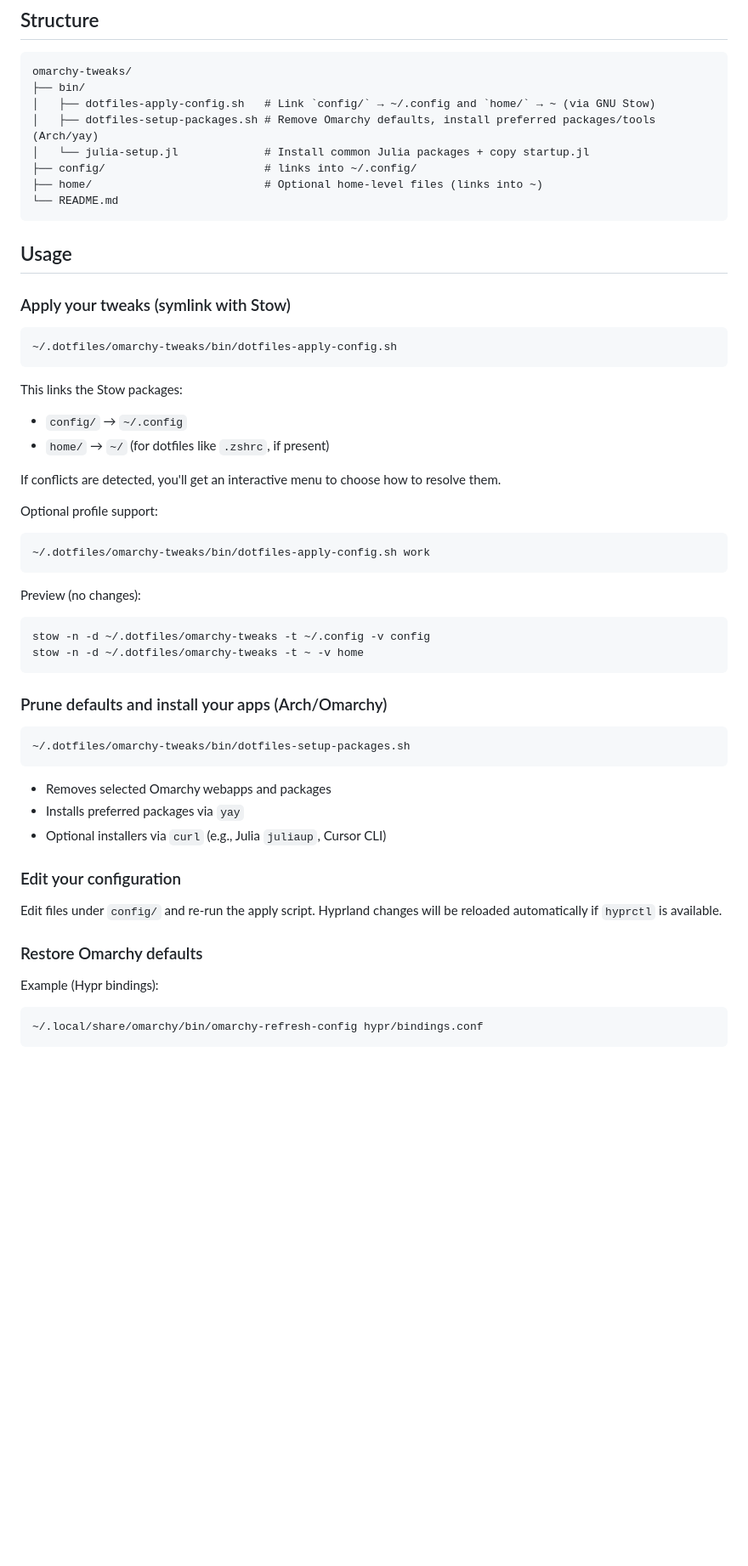
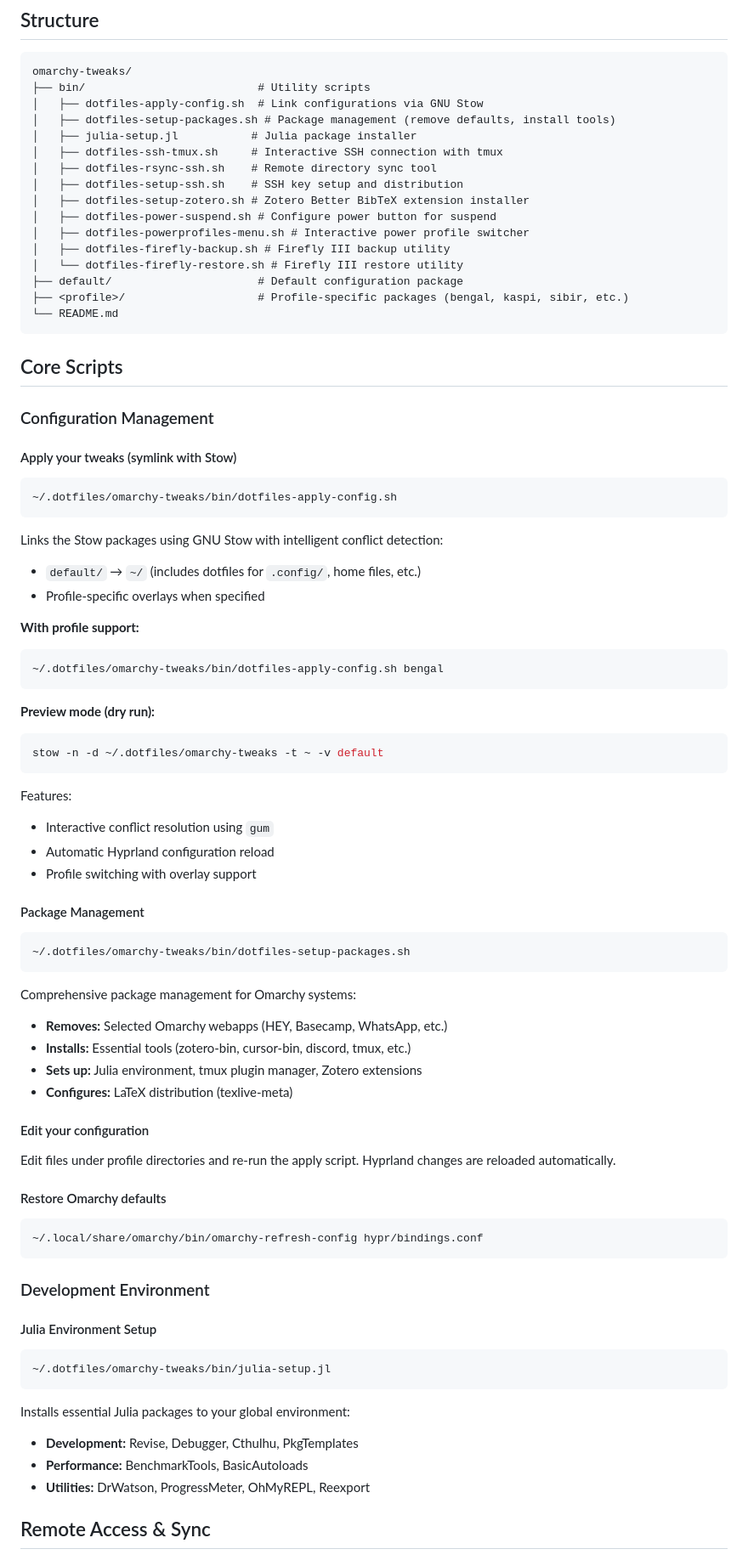
Before and after one commit to KristianHolme/.dotfiles, a Markdown page: omarchy-tweaks/README.md, the part around one of its changes. Shown at 85% size. Rendered like a GitHub page; blank space fills up the shorter version.

````diff
--- a/omarchy-tweaks/README.md
+++ b/omarchy-tweaks/README.md
@@ -6,52 +6,81 @@ Simple Stow-based configuration overlay for Omarchy setups (Hyprland, Neovim, sh
 
 ```
 omarchy-tweaks/
-├── bin/
-│   ├── dotfiles-apply-config.sh   # Link `config/` → ~/.config and `home/` → ~ (via GNU Stow)
-│   ├── dotfiles-setup-packages.sh # Remove Omarchy defaults, install preferred packages/tools (Arch/yay)
-│   └── julia-setup.jl             # Install common Julia packages + copy startup.jl
-├── config/                        # links into ~/.config/
-├── home/                          # Optional home-level files (links into ~)
+├── bin/                          # Utility scripts
+│   ├── dotfiles-apply-config.sh  # Link configurations via GNU Stow
+│   ├── dotfiles-setup-packages.sh # Package management (remove defaults, install tools)
+│   ├── julia-setup.jl           # Julia package installer
+│   ├── dotfiles-ssh-tmux.sh     # Interactive SSH connection with tmux
+│   ├── dotfiles-rsync-ssh.sh    # Remote directory sync tool
+│   ├── dotfiles-setup-ssh.sh    # SSH key setup and distribution
+│   ├── dotfiles-setup-zotero.sh # Zotero Better BibTeX extension installer
+│   ├── dotfiles-power-suspend.sh # Configure power button for suspend
+│   ├── dotfiles-powerprofiles-menu.sh # Interactive power profile switcher
+│   ├── dotfiles-firefly-backup.sh # Firefly III backup utility
+│   └── dotfiles-firefly-restore.sh # Firefly III restore utility
+├── default/                      # Default configuration package
+├── <profile>/                    # Profile-specific packages (bengal, kaspi, sibir, etc.)
 └── README.md
 ```
 
-## Usage
+## Core Scripts
 
-### Apply your tweaks (symlink with Stow)
+### Configuration Management
+
+#### Apply your tweaks (symlink with Stow)
 ```bash
 ~/.dotfiles/omarchy-tweaks/bin/dotfiles-apply-config.sh
 ```
 
-This links the Stow packages:
-- `config/` → `~/.config`
-- `home/` → `~/` (for dotfiles like `.zshrc`, if present)
+Links the Stow packages using GNU Stow with intelligent conflict detection:
+- `default/` → `~/` (includes dotfiles for `.config/`, home files, etc.)
+- Profile-specific overlays when specified
 
-If conflicts are detected, you'll get an interactive menu to choose how to resolve them.
-
-Optional profile support:
+**With profile support:**
 ```bash
-~/.dotfiles/omarchy-tweaks/bin/dotfiles-apply-config.sh work
+~/.dotfiles/omarchy-tweaks/bin/dotfiles-apply-config.sh bengal
 ```
 
-Preview (no changes):
+**Preview mode (dry run):**
 ```bash
-stow -n -d ~/.dotfiles/omarchy-tweaks -t ~/.config -v config
-stow -n -d ~/.dotfiles/omarchy-tweaks -t ~ -v home
+stow -n -d ~/.dotfiles/omarchy-tweaks -t ~ -v default
 ```
 
-### Prune defaults and install your apps (Arch/Omarchy)
+Features:
+- Interactive conflict resolution using `gum`
+- Automatic Hyprland configuration reload
+- Profile switching with overlay support
+
+#### Package Management
 ```bash
 ~/.dotfiles/omarchy-tweaks/bin/dotfiles-setup-packages.sh
 ```
-- Removes selected Omarchy webapps and packages
-- Installs preferred packages via `yay`
-- Optional installers via `curl` (e.g., Julia `juliaup`, Cursor CLI)
 
-### Edit your configuration
-Edit files under `config/` and re-run the apply script. Hyprland changes will be reloaded automatically if `hyprctl` is available.
+Comprehensive package management for Omarchy systems:
+- **Removes:** Selected Omarchy webapps (HEY, Basecamp, WhatsApp, etc.)
+- **Installs:** Essential tools (zotero-bin, cursor-bin, discord, tmux, etc.)
+- **Sets up:** Julia environment, tmux plugin manager, Zotero extensions
+- **Configures:** LaTeX distribution (texlive-meta)
 
-### Restore Omarchy defaults
-Example (Hypr bindings):
+#### Edit your configuration
+Edit files under profile directories and re-run the apply script. Hyprland changes are reloaded automatically.
+
+#### Restore Omarchy defaults
 ```bash
 ~/.local/share/omarchy/bin/omarchy-refresh-config hypr/bindings.conf
 ```
+
+### Development Environment
+
+#### Julia Environment Setup
+```bash
+~/.dotfiles/omarchy-tweaks/bin/julia-setup.jl
+```
+
+Installs essential Julia packages to your global environment:
+- **Development:** Revise, Debugger, Cthulhu, PkgTemplates
+- **Performance:** BenchmarkTools, BasicAutoloads
+- **Utilities:** DrWatson, ProgressMeter, OhMyREPL, Reexport
+
+## Remote Access & Sync
+
````
Also changed, not shown: other parts of omarchy-tweaks/README.md (+140 -14 lines).
